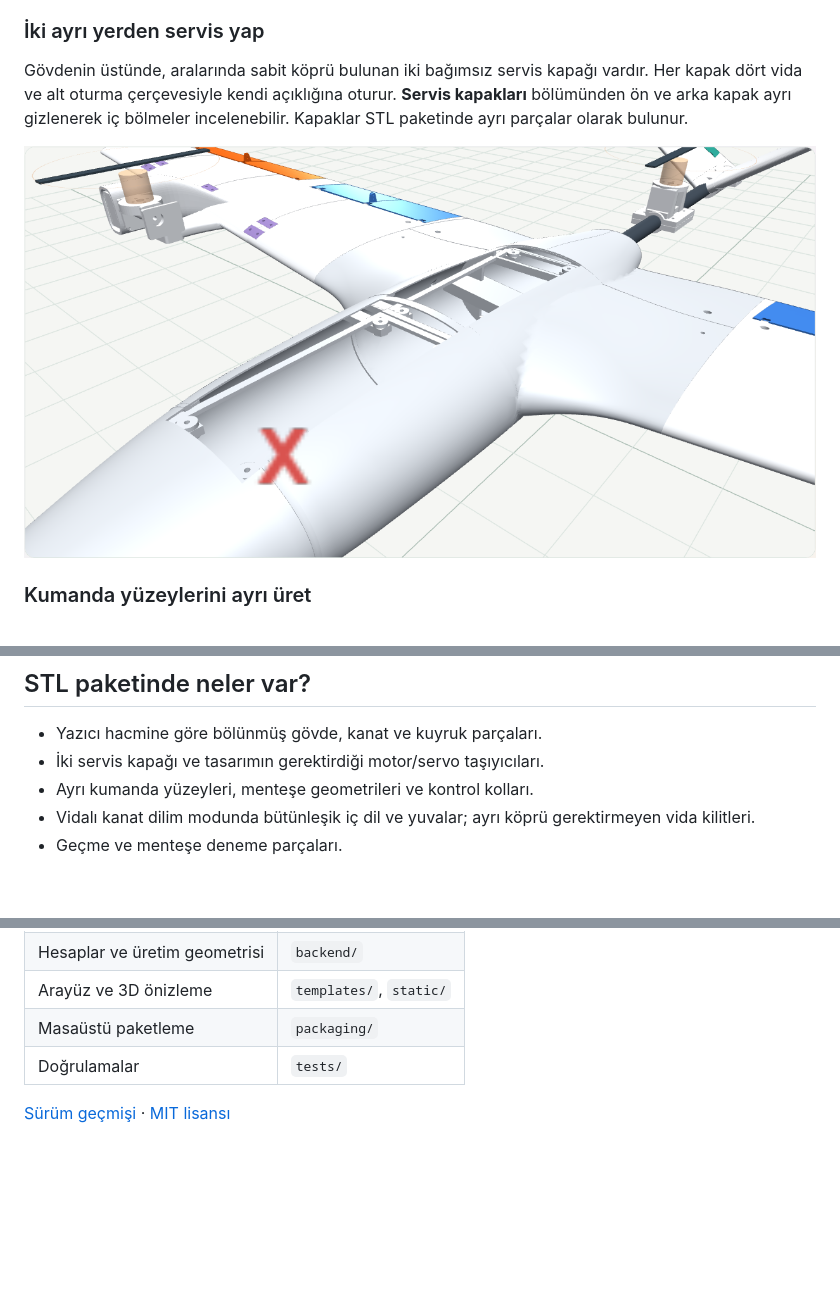
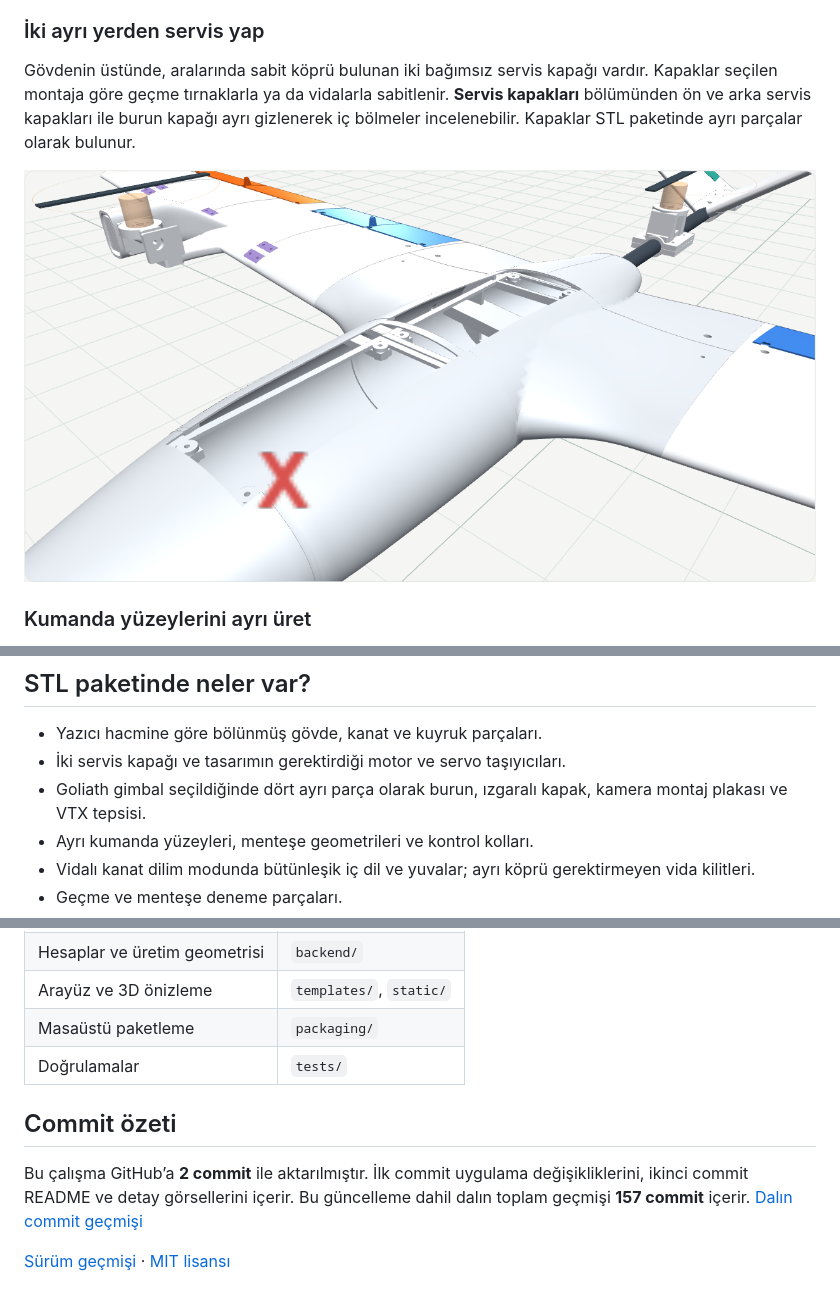
Before and after one commit to emirkalfa/zeta, a Markdown page: README.md, 3 parts joined by grey strips. GitHub-like rendering; blank space fills up the shorter version.

```diff
--- a/README.md
+++ b/README.md
@@ -48,5 +58,5 @@ Tria'nın ön motor mekanizmalarında servo bölmesi ve ayrı servis kapağı bu
 
 ### İki ayrı yerden servis yap
 
-Gövdenin üstünde, aralarında sabit köprü bulunan iki bağımsız servis kapağı vardır. Her kapak dört vida ve alt oturma çerçevesiyle kendi açıklığına oturur. **Servis kapakları** bölümünden ön ve arka kapak ayrı gizlenerek iç bölmeler incelenebilir. Kapaklar STL paketinde ayrı parçalar olarak bulunur.
+Gövdenin üstünde, aralarında sabit köprü bulunan iki bağımsız servis kapağı vardır. Kapaklar seçilen montaja göre geçme tırnaklarla ya da vidalarla sabitlenir. **Servis kapakları** bölümünden ön ve arka servis kapakları ile burun kapağı ayrı gizlenerek iç bölmeler incelenebilir. Kapaklar STL paketinde ayrı parçalar olarak bulunur.
 
@@ -65,7 +75,8 @@ Normal gövdelerde bir ön ve iki ana teker bağlantı yuvası bulunur. VTOL gö
 ## STL paketinde neler var?
 
 - Yazıcı hacmine göre bölünmüş gövde, kanat ve kuyruk parçaları.
-- İki servis kapağı ve tasarımın gerektirdiği motor/servo taşıyıcıları.
+- İki servis kapağı ve tasarımın gerektirdiği motor ve servo taşıyıcıları.
+- Goliath gimbal seçildiğinde dört ayrı parça olarak burun, ızgaralı kapak, kamera montaj plakası ve VTX tepsisi.
 - Ayrı kumanda yüzeyleri, menteşe geometrileri ve kontrol kolları.
 - Vidalı kanat dilim modunda bütünleşik iç dil ve yuvalar; ayrı köprü gerektirmeyen vida kilitleri.
 - Geçme ve menteşe deneme parçaları.
@@ -132,4 +143,8 @@ Paketler `dist/release/` klasörüne yazılır. Paketleyici çalıştığı işl
 | Masaüstü paketleme | `packaging/` |
 | Doğrulamalar | `tests/` |
 
+## Commit özeti
+
+Bu çalışma GitHub’a **2 commit** ile aktarılmıştır. İlk commit uygulama değişikliklerini, ikinci commit README ve detay görsellerini içerir. Bu güncelleme dahil dalın toplam geçmişi **157 commit** içerir. [Dalın commit geçmişi](https://github.com/emirkalfa/zeta/commits/codex/fuselage-model-library/)
+
 [Sürüm geçmişi](CHANGELOG.md) · [MIT lisansı](LICENSE)
```
Also changed, not shown: other parts of README.md (+22 -12 lines), AGENTS.md (added, +3 -0 lines), docs/images/goliath-3.5.118-airframe.png (added), docs/images/goliath-3.5.118-grille.png (added), docs/images/goliath-3.5.118-mounts.png (added), docs/images/goliath-3.5.118-opening.png (added).
